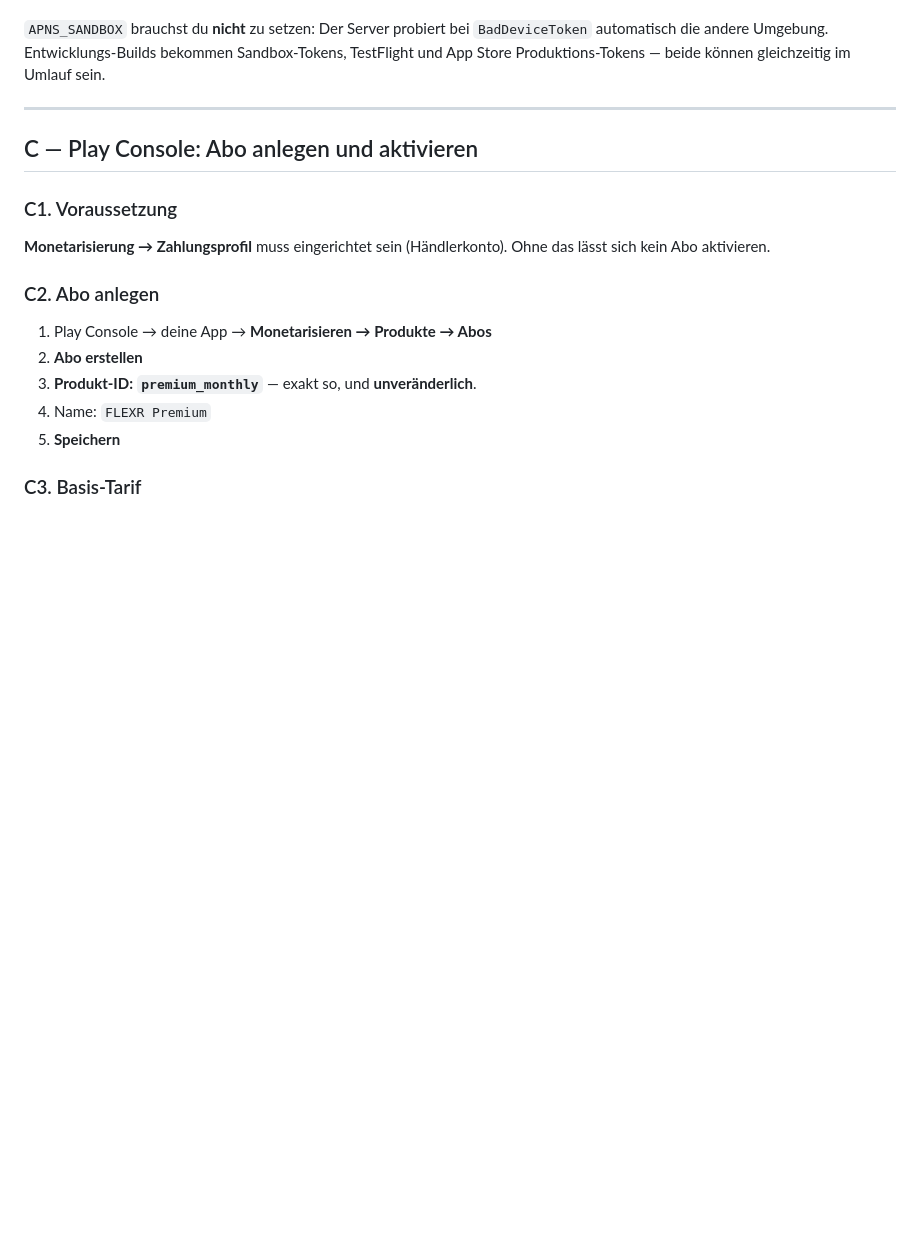
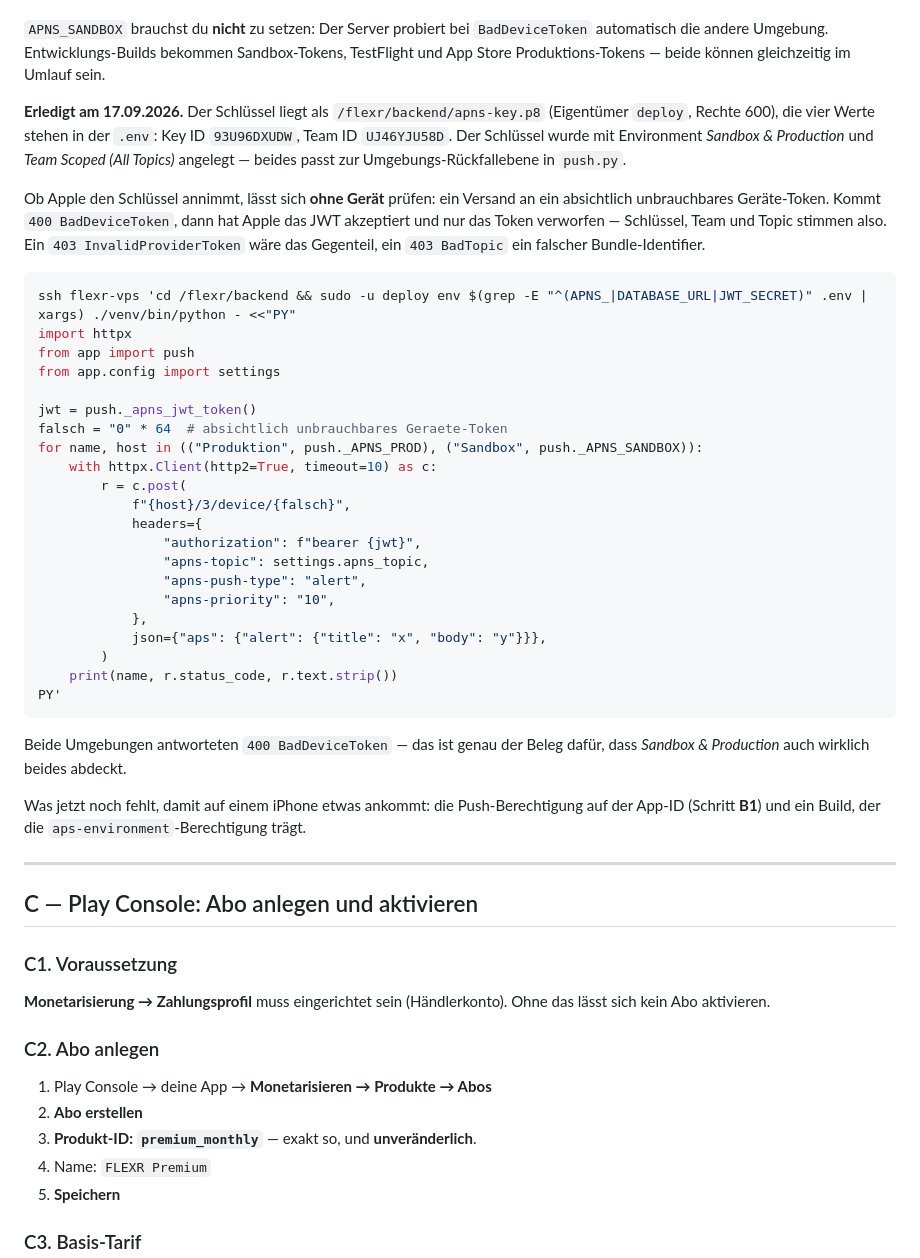
Before and after one commit to flexrsocial/flexr, a Markdown page: EINRICHTUNG-PUSH-UND-KAUF.md, the part around the change. GitHub-like rendering; blank space fills up the shorter version.

Commit message:
Doku: APNs-Schluessel eingerichtet (Schritt B3 erledigt)
Der Schluessel liegt auf dem Server, die vier Werte stehen in der .env, der
Dienst laeuft damit. Festgehalten sind Key ID und Team ID (beides keine
Geheimnisse - die Team ID steht in jedem Build-Log) sowie die getroffene
Wahl "Sandbox & Production" sowie "Team Scoped".

Dazu die Pruefung, die ohne iPhone auskommt: ein Versand an ein absichtlich
unbrauchbares Geraete-Token. Apple antwortet dann mit 400 BadDeviceToken statt
403 InvalidProviderToken - also hat es das JWT akzeptiert und nur das Token
verworfen. Beide Umgebungen antworten so, womit belegt ist, dass die
Umgebungs-Rueckfallebene in push.py trifft, was sie erwartet.

Co-Authored-By: Claude Opus 5 <noreply@anthropic.com>

````diff
--- a/EINRICHTUNG-PUSH-UND-KAUF.md
+++ b/EINRICHTUNG-PUSH-UND-KAUF.md
@@ -141,6 +141,49 @@ Dann `sudo systemctl restart flexr-api`.
 `BadDeviceToken` automatisch die andere Umgebung. Entwicklungs-Builds bekommen
 Sandbox-Tokens, TestFlight und App Store Produktions-Tokens — beide können
 gleichzeitig im Umlauf sein.
+
+**Erledigt am 17.09.2026.** Der Schlüssel liegt als
+`/flexr/backend/apns-key.p8` (Eigentümer `deploy`, Rechte 600), die vier Werte
+stehen in der `.env`: Key ID `93U96DXUDW`, Team ID `UJ46YJU58D`. Der Schlüssel
+wurde mit Environment *Sandbox & Production* und *Team Scoped (All Topics)*
+angelegt — beides passt zur Umgebungs-Rückfallebene in `push.py`.
+
+Ob Apple den Schlüssel annimmt, lässt sich **ohne Gerät** prüfen: ein Versand an
+ein absichtlich unbrauchbares Geräte-Token. Kommt `400 BadDeviceToken`, dann hat
+Apple das JWT akzeptiert und nur das Token verworfen — Schlüssel, Team und Topic
+stimmen also. Ein `403 InvalidProviderToken` wäre das Gegenteil, ein
+`403 BadTopic` ein falscher Bundle-Identifier.
+
+```bash
+ssh flexr-vps 'cd /flexr/backend && sudo -u deploy env $(grep -E "^(APNS_|DATABASE_URL|JWT_SECRET)" .env | xargs) ./venv/bin/python - <<"PY"
+import httpx
+from app import push
+from app.config import settings
+
+jwt = push._apns_jwt_token()
+falsch = "0" * 64  # absichtlich unbrauchbares Geraete-Token
+for name, host in (("Produktion", push._APNS_PROD), ("Sandbox", push._APNS_SANDBOX)):
+    with httpx.Client(http2=True, timeout=10) as c:
+        r = c.post(
+            f"{host}/3/device/{falsch}",
+            headers={
+                "authorization": f"bearer {jwt}",
+                "apns-topic": settings.apns_topic,
+                "apns-push-type": "alert",
+                "apns-priority": "10",
+            },
+            json={"aps": {"alert": {"title": "x", "body": "y"}}},
+        )
+    print(name, r.status_code, r.text.strip())
+PY'
+```
+
+Beide Umgebungen antworteten `400 BadDeviceToken` — das ist genau der Beleg
+dafür, dass *Sandbox & Production* auch wirklich beides abdeckt.
+
+Was jetzt noch fehlt, damit auf einem iPhone etwas ankommt: die
+Push-Berechtigung auf der App-ID (Schritt **B1**) und ein Build, der die
+`aps-environment`-Berechtigung trägt.
 
 ---
 
````
